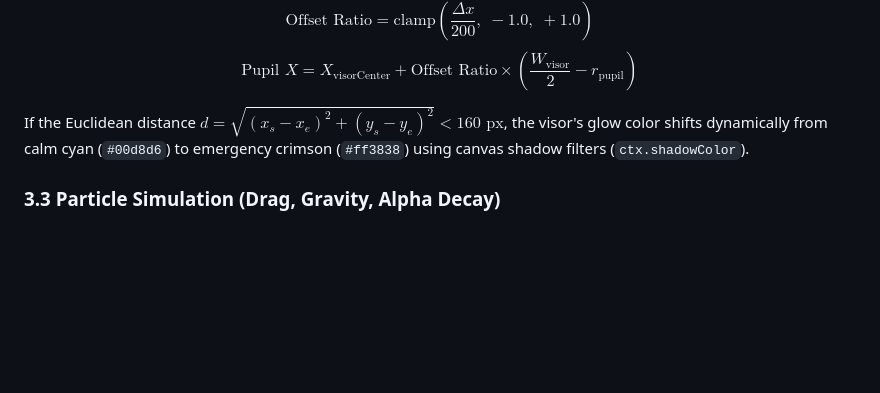
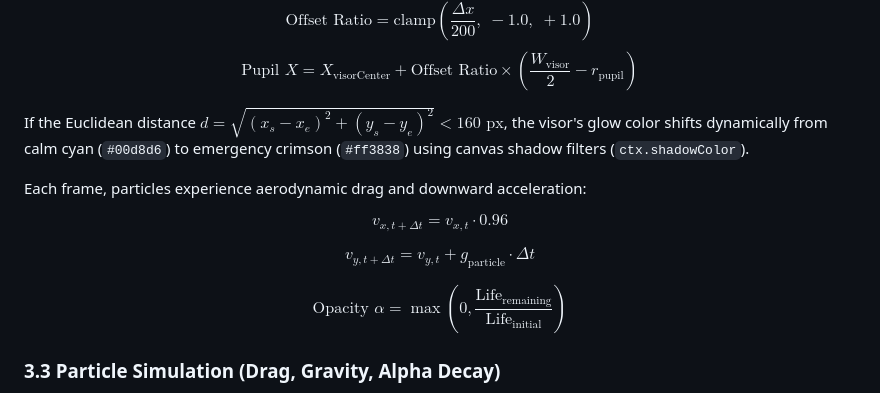
Before and after one commit to LahiruPramuditha2003/IntelligentEnemy, a Markdown page: PROJECT_EXPLANATION.md, the part around the change. Rendered like a GitHub page; blank space fills up the shorter version.

Commit message:
Update PROJECT_EXPLANATION(2).md

```diff
--- a/PROJECT_EXPLANATION.md
+++ b/PROJECT_EXPLANATION.md
@@ -214,6 +214,14 @@ $$\text{Offset Ratio} = \text{clamp}\left(\frac{\Delta x}{200}, \; -1.0, \; +1.0
 $$\text{Pupil } X = X_{\text{visorCenter}} + \text{Offset Ratio} \times \left(\frac{W_{\text{visor}}}{2} - r_{\text{pupil}}\right)$$
 
 If the Euclidean distance $d = \sqrt{(x_s - x_e)^2 + (y_s - y_e)^2} < 160\text{ px}$, the visor's glow color shifts dynamically from calm cyan (`#00d8d6`) to emergency crimson (`#ff3838`) using canvas shadow filters (`ctx.shadowColor`).
+
+Each frame, particles experience aerodynamic drag and downward acceleration:
+
+$$v_{x, t + \Delta t} = v_{x, t} \cdot 0.96$$
+
+$$v_{y, t + \Delta t} = v_{y, t} + g_{\text{particle}} \cdot \Delta t$$
+
+$$\text{Opacity } \alpha = \max\left(0, \frac{\text{Life}_{\text{remaining}}}{\text{Life}_{\text{initial}}}\right)$$
 
 ### 3.3 Particle Simulation (Drag, Gravity, Alpha Decay)
 
```
